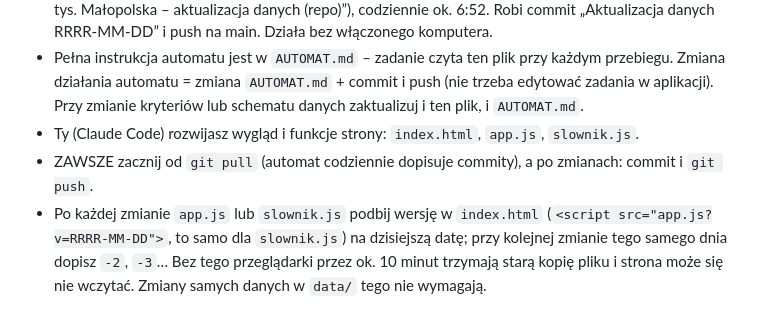
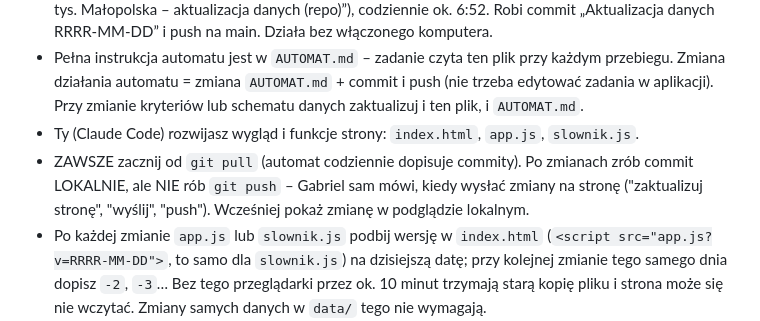
Before and after one commit to GebreI/licytacje-malopolska, a Markdown page: CLAUDE.md, the part around the change. GitHub-like rendering.

Commit message:
CLAUDE.md: push tylko na prośbę Gabriela
Co-Authored-By: Claude Opus 5.5 <noreply@anthropic.com>

```diff
--- a/CLAUDE.md
+++ b/CLAUDE.md
@@ -9,7 +9,7 @@ Właściciel: Gabriel (GitHub: GebreI). Gdy coś jest niejasne – najpierw zapy
 - Dane w `data/` aktualizuje automatycznie zaplanowane zadanie w chmurze Claude („Mieszkania do 200 tys. Małopolska – aktualizacja danych (repo)”), codziennie ok. 6:52. Robi commit „Aktualizacja danych RRRR-MM-DD” i push na main. Działa bez włączonego komputera.
 - Pełna instrukcja automatu jest w `AUTOMAT.md` – zadanie czyta ten plik przy każdym przebiegu. Zmiana działania automatu = zmiana `AUTOMAT.md` + commit i push (nie trzeba edytować zadania w aplikacji). Przy zmianie kryteriów lub schematu danych zaktualizuj i ten plik, i `AUTOMAT.md`.
 - Ty (Claude Code) rozwijasz wygląd i funkcje strony: `index.html`, `app.js`, `slownik.js`.
-- ZAWSZE zacznij od `git pull` (automat codziennie dopisuje commity), a po zmianach: commit i `git push`.
+- ZAWSZE zacznij od `git pull` (automat codziennie dopisuje commity). Po zmianach zrób commit LOKALNIE, ale NIE rób `git push` – Gabriel sam mówi, kiedy wysłać zmiany na stronę ("zaktualizuj stronę", "wyślij", "push"). Wcześniej pokaż zmianę w podglądzie lokalnym.
 - Po każdej zmianie `app.js` lub `slownik.js` podbij wersję w `index.html` (`<script src="app.js?v=RRRR-MM-DD">`, to samo dla `slownik.js`) na dzisiejszą datę; przy kolejnej zmianie tego samego dnia dopisz `-2`, `-3`… Bez tego przeglądarki przez ok. 10 minut trzymają starą kopię pliku i strona może się nie wczytać. Zmiany samych danych w `data/` tego nie wymagają.
 - Nie edytuj ręcznie `data/*.json`, chyba że Gabriel o to poprosi – nadpisze je poranny automat. Jeśli zmieniasz schemat danych, opisz to w tym pliku i powiedz Gabrielowi, że trzeba też zaktualizować prompt zaplanowanego zadania.
 - Dawny dashboard w aplikacji Claude to archiwum – nie jest już aktualizowany.
```
